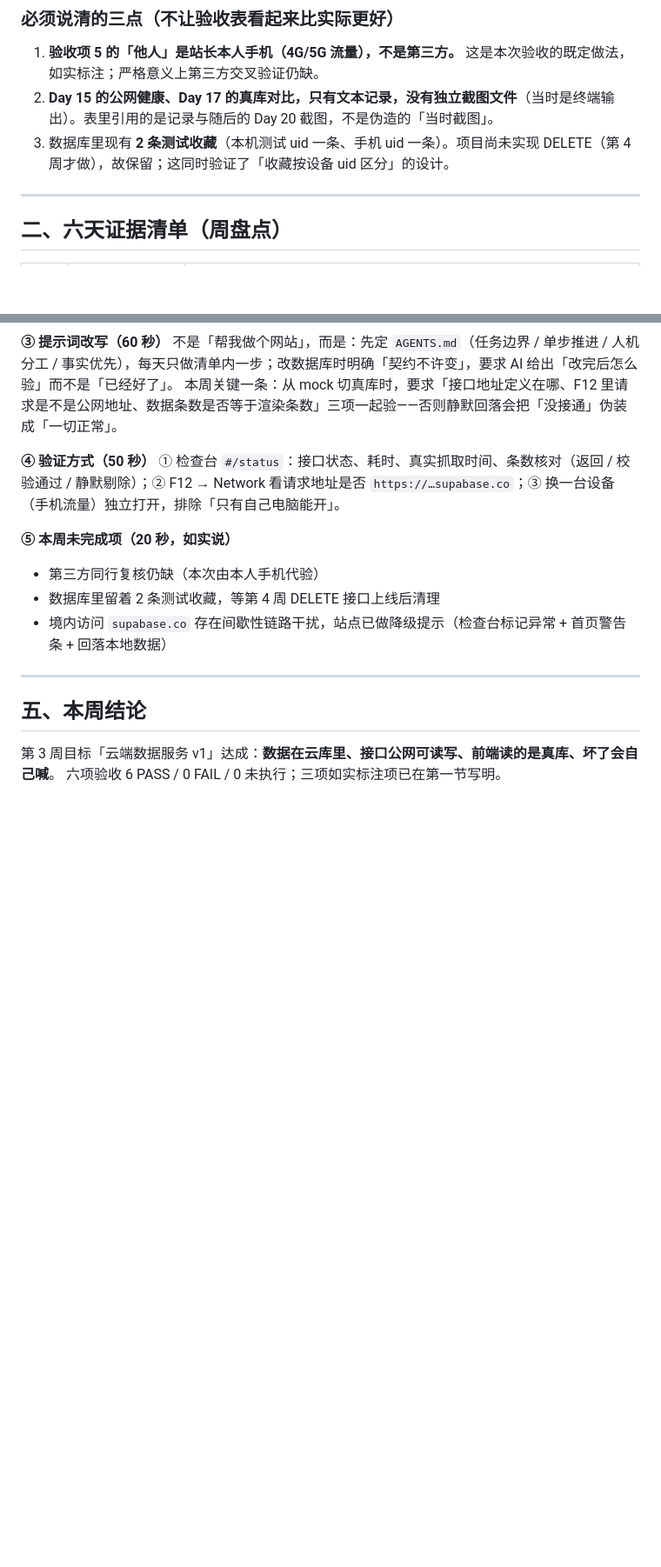
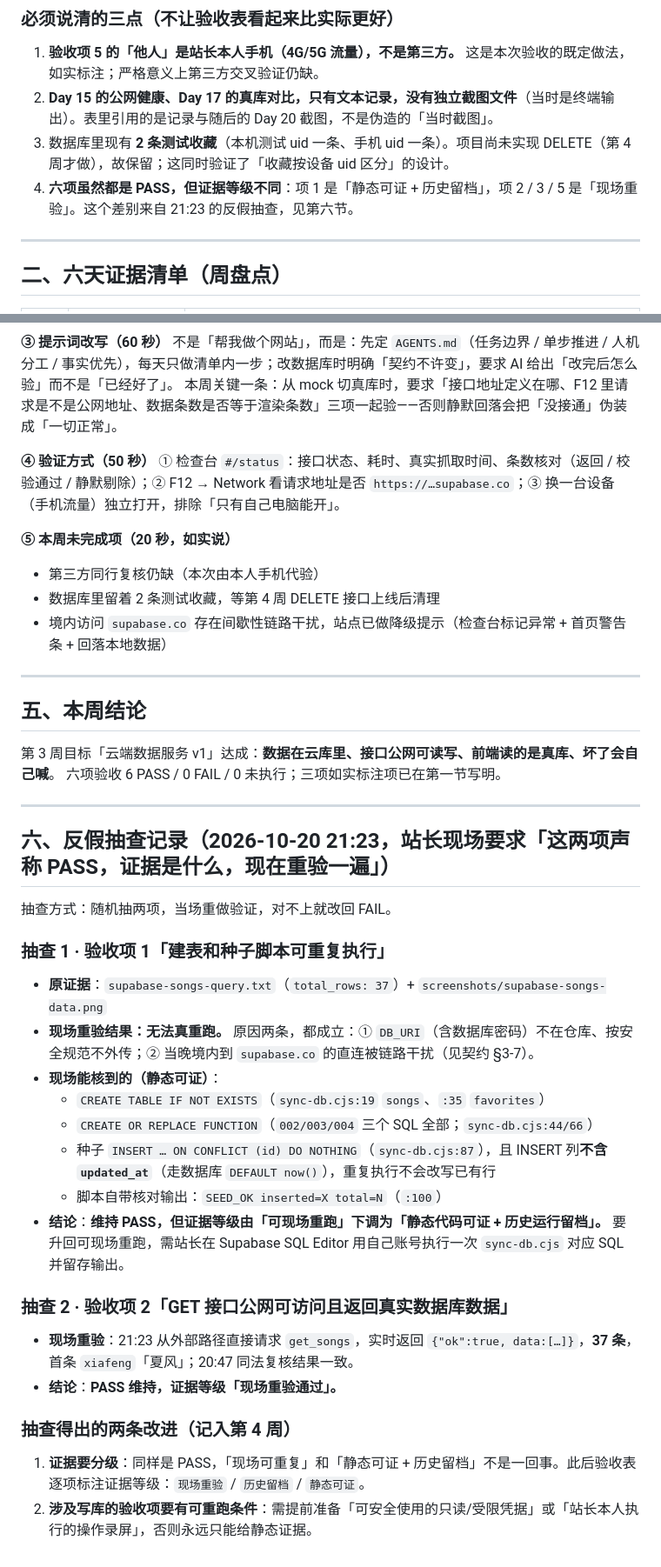
Before and after one commit to XingHo-VibeCoding/8102coming-soon, a Markdown page: WEEK3-REVIEW.md, 2 parts joined by grey strips. Shown at 87% size. Drawn GitHub-style; blank space fills up the shorter version.

Commit message:
Day 21｜反假抽查：一项降级为静态证据，一项现场重验通过
改了什么：WEEK3-REVIEW.md 新增第六节反假抽查记录——项 1 建表种子因无 DB 凭据且链路干扰无法真重跑，证据等级由「可现场重跑」下调为「静态可证+历史留档」；项 2 GET 接口 21:23 外部路径实时重验通过（ok:true、37 条、首条 xiafeng）。
加了什么：第一节补第 4 点说明六项 PASS 的证据等级不一致；第六节末尾记入第 4 周两条改进（证据分级标注、写库验收需可重跑条件）。

```diff
--- a/WEEK3-REVIEW.md
+++ b/WEEK3-REVIEW.md
@@ -22,6 +22,7 @@
 1. **验收项 5 的「他人」是站长本人手机（4G/5G 流量），不是第三方。** 这是本次验收的既定做法，如实标注；严格意义上第三方交叉验证仍缺。
 2. **Day 15 的公网健康、Day 17 的真库对比，只有文本记录，没有独立截图文件**（当时是终端输出）。表里引用的是记录与随后的 Day 20 截图，不是伪造的「当时截图」。
 3. 数据库里现有 **2 条测试收藏**（本机测试 uid 一条、手机 uid 一条）。项目尚未实现 DELETE（第 4 周才做），故保留；这同时验证了「收藏按设备 uid 区分」的设计。
+4. **六项虽然都是 PASS，但证据等级不同**：项 1 是「静态可证 + 历史留档」，项 2 / 3 / 5 是「现场重验」。这个差别来自 21:23 的反假抽查，见第六节。
 
 ---
 
@@ -77,3 +78,30 @@
 
 第 3 周目标「云端数据服务 v1」达成：**数据在云库里、接口公网可读写、前端读的是真库、坏了会自己喊**。
 六项验收 6 PASS / 0 FAIL / 0 未执行；三项如实标注项已在第一节写明。
+
+---
+
+## 六、反假抽查记录（2026-10-20 21:23，站长现场要求「这两项声称 PASS，证据是什么，现在重验一遍」）
+
+抽查方式：随机抽两项，当场重做验证，对不上就改回 FAIL。
+
+### 抽查 1 · 验收项 1「建表和种子脚本可重复执行」
+
+- **原证据**：`supabase-songs-query.txt`（`total_rows: 37`）+ `screenshots/supabase-songs-data.png`
+- **现场重验结果：无法真重跑。** 原因两条，都成立：① `DB_URI`（含数据库密码）不在仓库、按安全规范不外传；② 当晚境内到 `supabase.co` 的直连被链路干扰（见契约 §3-7）。
+- **现场能核到的（静态可证）**：
+  - `CREATE TABLE IF NOT EXISTS`（`sync-db.cjs:19` `songs`、`:35` `favorites`）
+  - `CREATE OR REPLACE FUNCTION`（`002/003/004` 三个 SQL 全部；`sync-db.cjs:44/66`）
+  - 种子 `INSERT … ON CONFLICT (id) DO NOTHING`（`sync-db.cjs:87`），且 INSERT 列**不含 `updated_at`**（走数据库 `DEFAULT now()`），重复执行不会改写已有行
+  - 脚本自带核对输出：`SEED_OK inserted=X total=N`（`:100`）
+- **结论**：**维持 PASS，但证据等级由「可现场重跑」下调为「静态代码可证 + 历史运行留档」。** 要升回可现场重跑，需站长在 Supabase SQL Editor 用自己账号执行一次 `sync-db.cjs` 对应 SQL 并留存输出。
+
+### 抽查 2 · 验收项 2「GET 接口公网可访问且返回真实数据库数据」
+
+- **现场重验**：21:23 从外部路径直接请求 `get_songs`，实时返回 `{"ok":true, data:[…]}`，**37 条**，首条 `xiafeng`「夏风」；20:47 同法复核结果一致。
+- **结论**：**PASS 维持，证据等级「现场重验通过」。**
+
+### 抽查得出的两条改进（记入第 4 周）
+
+1. **证据要分级**：同样是 PASS，「现场可重复」和「静态可证 + 历史留档」不是一回事。此后验收表逐项标注证据等级：`现场重验` / `历史留档` / `静态可证`。
+2. **涉及写库的验收项要有可重跑条件**：需提前准备「可安全使用的只读/受限凭据」或「站长本人执行的操作录屏」，否则永远只能给静态证据。
```
